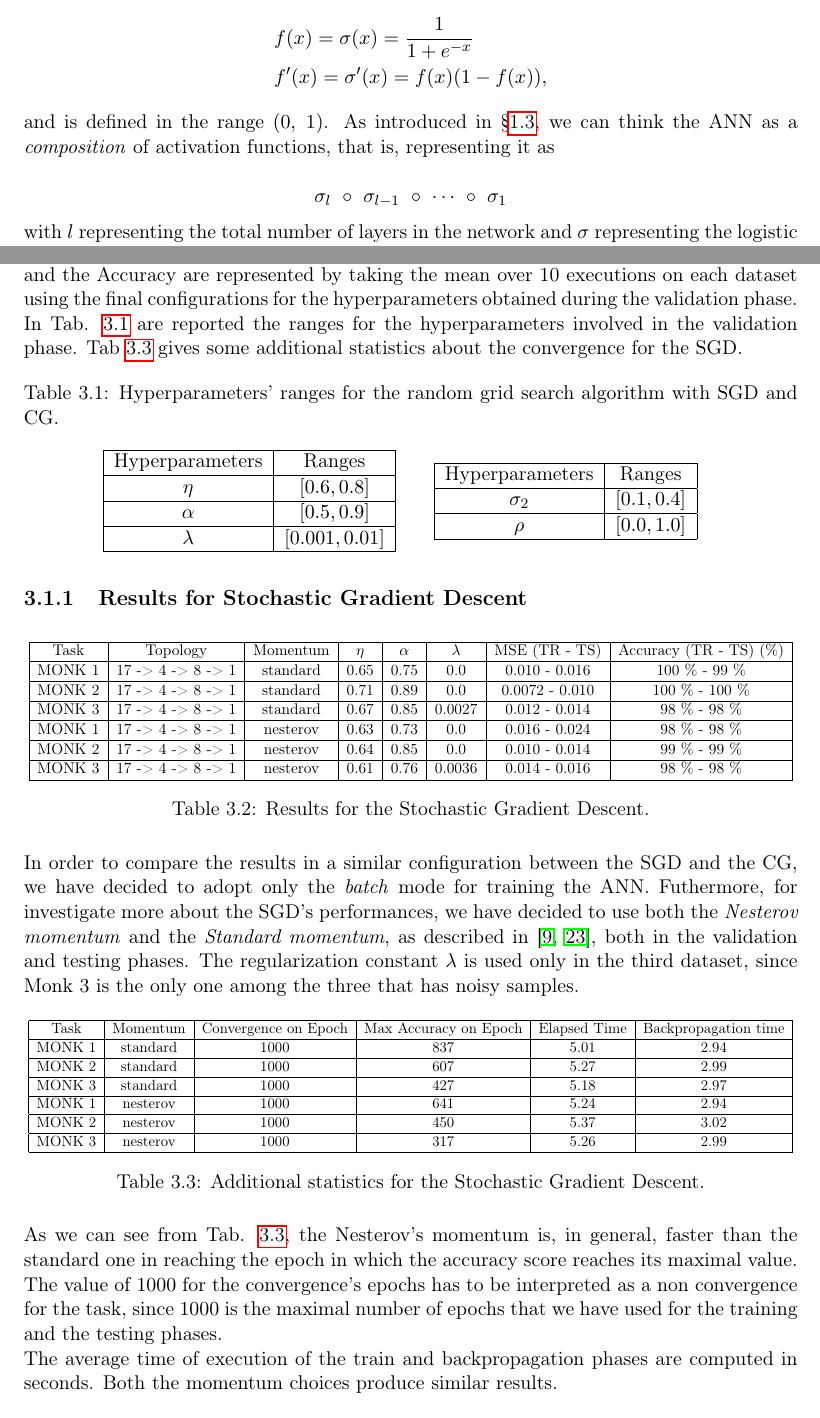
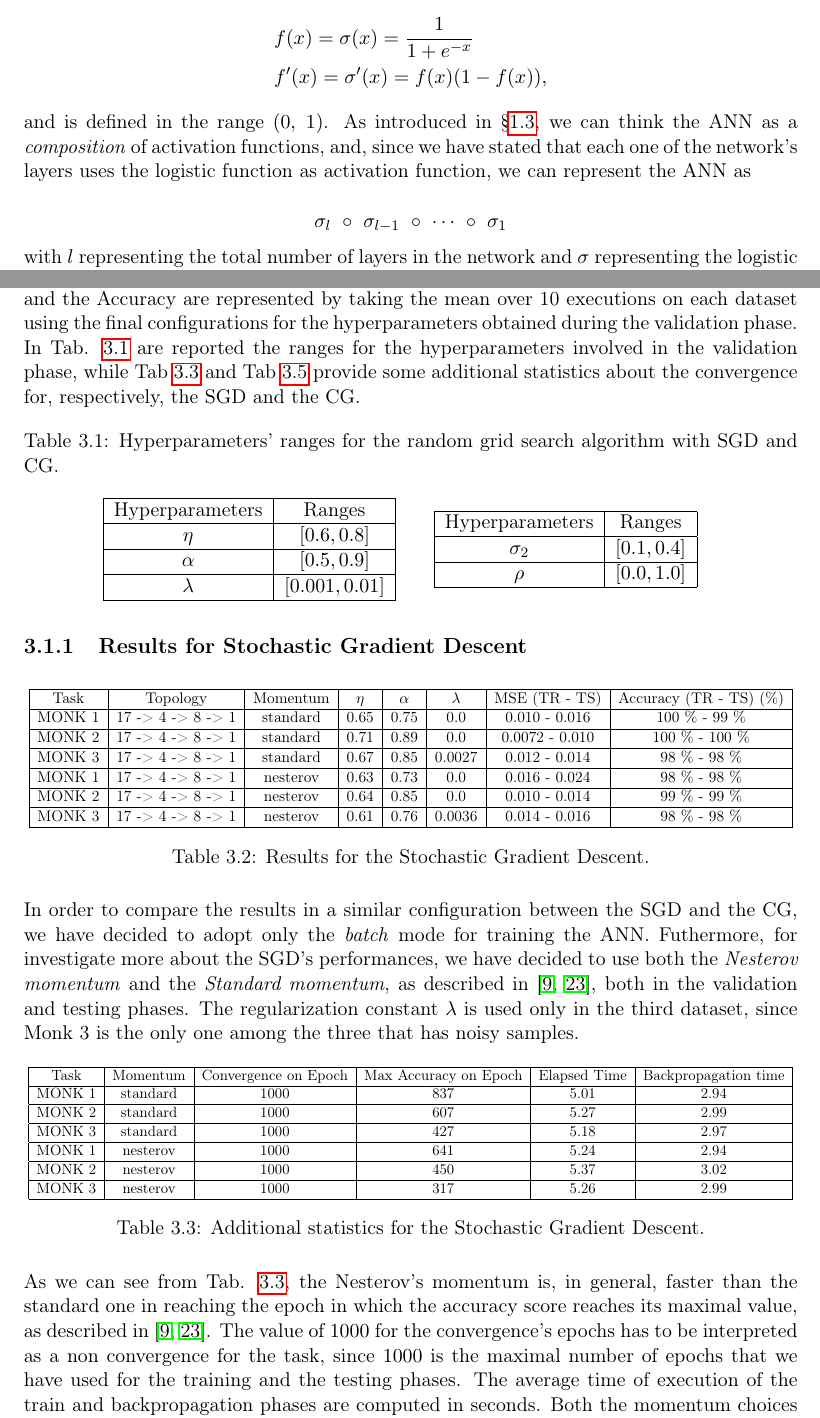
Before and after one commit to germz01/CMLDA, a LaTeX document (report/main.tex, which reads report/chapters/1/1.tex, report/chapters/3/3.tex): two parts of pages 6 and 19 of 35, joined at a grey line, cut so that both start at the same text. Compiled offline with pdfLaTeX.

Commit message:
Updated chapters

```diff
--- a/report/chapters/1/1.tex
+++ b/report/chapters/1/1.tex
@@ -260,7 +260,8 @@
 
 		and is defined in the range $\left ( 0,\ 1 \right )$. As introduced in \S
         \ref{sec:the_back-propagation_algorithm}, we can think the ANN as a \textit{composition} of activation
-        functions, that is, representing it as
+        functions, and, since we have stated that each one of the network's layers uses the logistic function as
+        activation function, we can represent the ANN as
 
         \begin{equation*}
             \sigma_l \ \circ \ \sigma_{l - 1} \ \circ \ \cdots \ \circ \ \sigma_1
--- a/report/chapters/3/3.tex
+++ b/report/chapters/3/3.tex
@@ -46,8 +46,9 @@
         represented in a succinct fashion. Each row correspond to a specific dataset. The values for both the
         MSE and the Accuracy are represented by taking the mean over 10 executions on each dataset using
         the final configurations for the hyperparameters obtained during the validation phase.
-        In Tab. \ref{tab:hyper_monk} are reported the ranges for the hyperparameters involved in the validation phase. Tab \ref{tab:additional_monks_sgd} gives some additional statistics about the convergence for the
-        SGD.
+        In Tab. \ref{tab:hyper_monk} are reported the ranges for the hyperparameters involved in the validation
+        phase, while Tab \ref{tab:additional_monks_sgd} and Tab \ref{tab:additional_monks_cgd} provide some
+        additional statistics about the convergence for, respectively, the SGD and the CG.
 
         \begin{table}[H]
           \centering
@@ -154,12 +155,12 @@
             \end{table}
 
             As we can see from Tab. \ref{tab:additional_monks_sgd}, the Nesterov's momentum is, in general, faster
-            than the standard one in reaching the epoch in which the accuracy score reaches its maximal value. The
-            value of $1000$ for the convergence's epochs has to be interpreted as a non convergence for the task,
-            since $1000$ is the maximal number of epochs that we have used for the training and the testing phases.
-
-            The average time of execution of the train and backpropagation phases are computed in seconds. Both the momentum choices produce similar results.
-
+            than the standard one in reaching the epoch in which the accuracy score reaches its maximal value, as
+            described in \cite{Goodfellow-et-al-2016,Sutskever:2013:IIM:3042817.3043064}. The value of $1000$ for
+            the convergence's epochs has to be interpreted as a non convergence for the task, since $1000$ is the
+            maximal number of epochs that we have used for the training and the testing phases. The average time of
+            execution of the train and backpropagation phases are computed in seconds. Both the momentum choices
+            produce similar results.
 
         % subsection results_for_stochastic_gradient_descent (end)
 
```
Also changed, not shown: report/chapters/appendix/appendix.tex (+3 -4 lines), report/main.pdf, report/chapters/3/3.tex (18 more changed lines).
